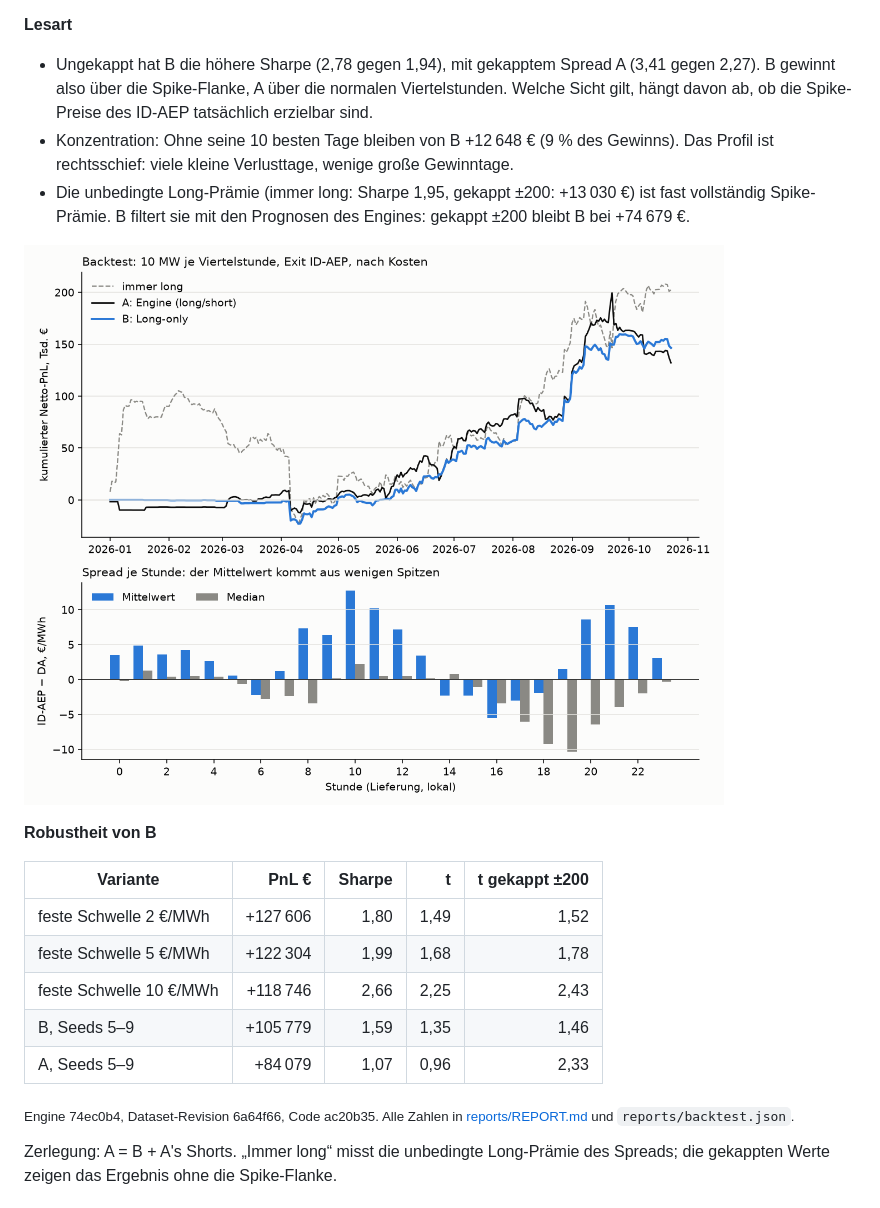
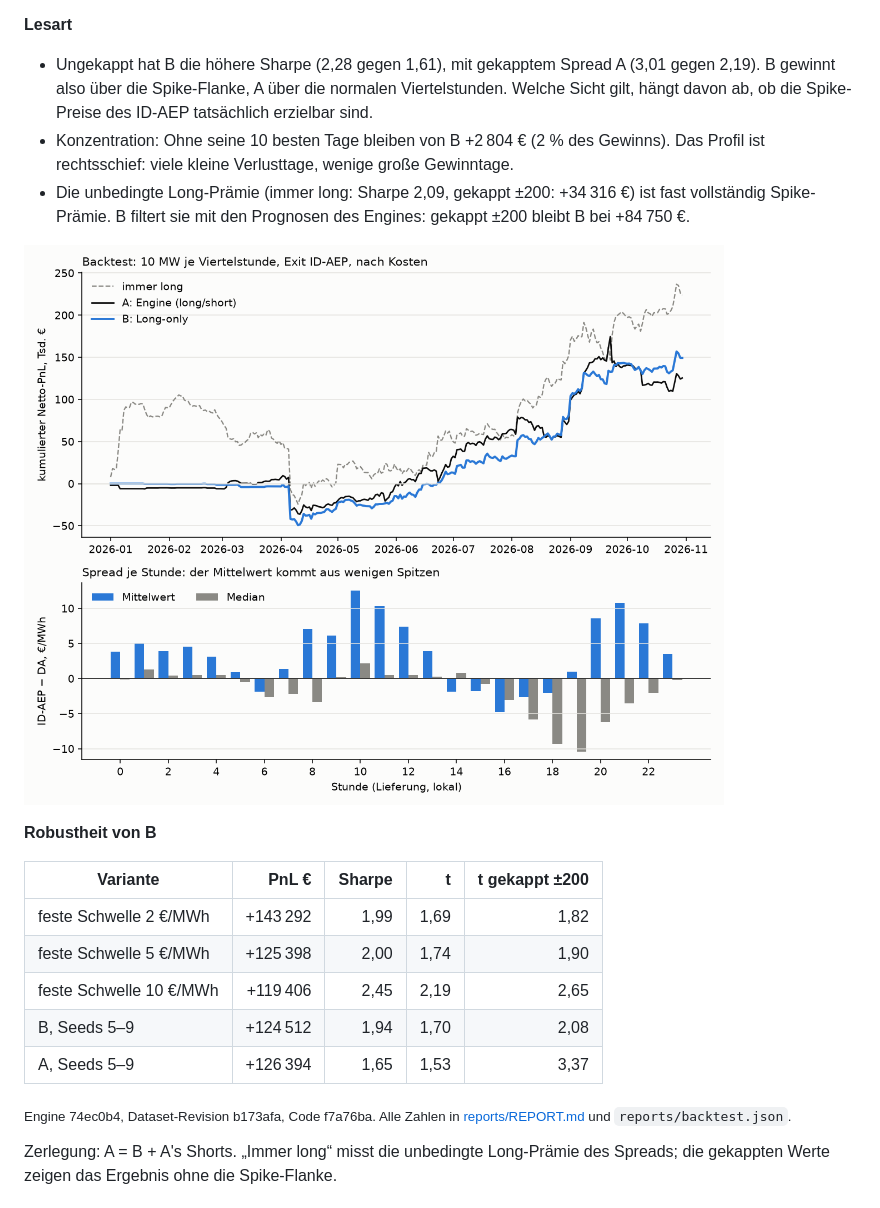
Before and after one commit to ak16o7/de-power-strats, a Markdown page: README.md, the part around one of its changes. GitHub-like rendering; pictures changed too: reports/pnl.png.

Commit message:
backtest: 2026-11-01

```diff
--- a/README.md
+++ b/README.md
@@ -87,9 +87,9 @@ Testzeitraum 2026-01-01 bis 2026-10-23 (296 Tage), Walk-Forward des Engines, 10
 
 **Lesart**
 
-- Ungekappt hat B die höhere Sharpe (2,78 gegen 1,94), mit gekapptem Spread A (3,41 gegen 2,27). B gewinnt also über die Spike-Flanke, A über die normalen Viertelstunden. Welche Sicht gilt, hängt davon ab, ob die Spike-Preise des ID-AEP tatsächlich erzielbar sind.
-- Konzentration: Ohne seine 10 besten Tage bleiben von B +12 648 € (9 % des Gewinns). Das Profil ist rechtsschief: viele kleine Verlusttage, wenige große Gewinntage.
-- Die unbedingte Long-Prämie (immer long: Sharpe 1,95, gekappt ±200: +13 030 €) ist fast vollständig Spike-Prämie. B filtert sie mit den Prognosen des Engines: gekappt ±200 bleibt B bei +74 679 €.
+- Ungekappt hat B die höhere Sharpe (2,28 gegen 1,61), mit gekapptem Spread A (3,01 gegen 2,19). B gewinnt also über die Spike-Flanke, A über die normalen Viertelstunden. Welche Sicht gilt, hängt davon ab, ob die Spike-Preise des ID-AEP tatsächlich erzielbar sind.
+- Konzentration: Ohne seine 10 besten Tage bleiben von B +2 804 € (2 % des Gewinns). Das Profil ist rechtsschief: viele kleine Verlusttage, wenige große Gewinntage.
+- Die unbedingte Long-Prämie (immer long: Sharpe 2,09, gekappt ±200: +34 316 €) ist fast vollständig Spike-Prämie. B filtert sie mit den Prognosen des Engines: gekappt ±200 bleibt B bei +84 750 €.
 
 ![PnL](reports/pnl.png)
 
@@ -97,13 +97,13 @@ Testzeitraum 2026-01-01 bis 2026-10-23 (296 Tage), Walk-Forward des Engines, 10
 
 | Variante | PnL € | Sharpe | t | t gekappt ±200 |
 |---|---:|---:|---:|---:|
-| feste Schwelle 2 €/MWh | +127 606 | 1,80 | 1,49 | 1,52 |
-| feste Schwelle 5 €/MWh | +122 304 | 1,99 | 1,68 | 1,78 |
-| feste Schwelle 10 €/MWh | +118 746 | 2,66 | 2,25 | 2,43 |
-| B, Seeds 5–9 | +105 779 | 1,59 | 1,35 | 1,46 |
-| A, Seeds 5–9 | +84 079 | 1,07 | 0,96 | 2,33 |
+| feste Schwelle 2 €/MWh | +143 292 | 1,99 | 1,69 | 1,82 |
+| feste Schwelle 5 €/MWh | +125 398 | 2,00 | 1,74 | 1,90 |
+| feste Schwelle 10 €/MWh | +119 406 | 2,45 | 2,19 | 2,65 |
+| B, Seeds 5–9 | +124 512 | 1,94 | 1,70 | 2,08 |
+| A, Seeds 5–9 | +126 394 | 1,65 | 1,53 | 3,37 |
 
-<sub>Engine 74ec0b4, Dataset-Revision 6a64f66, Code ac20b35. Alle Zahlen in [reports/REPORT.md](reports/REPORT.md) und `reports/backtest.json`.</sub>
+<sub>Engine 74ec0b4, Dataset-Revision b173afa, Code f7a76ba. Alle Zahlen in [reports/REPORT.md](reports/REPORT.md) und `reports/backtest.json`.</sub>
 
 <!-- RESULTS:END -->
 
```
Also changed, not shown: other parts of README.md (+26 -26 lines), reports/REPORT.md (+141 -141 lines), 2 other files.
